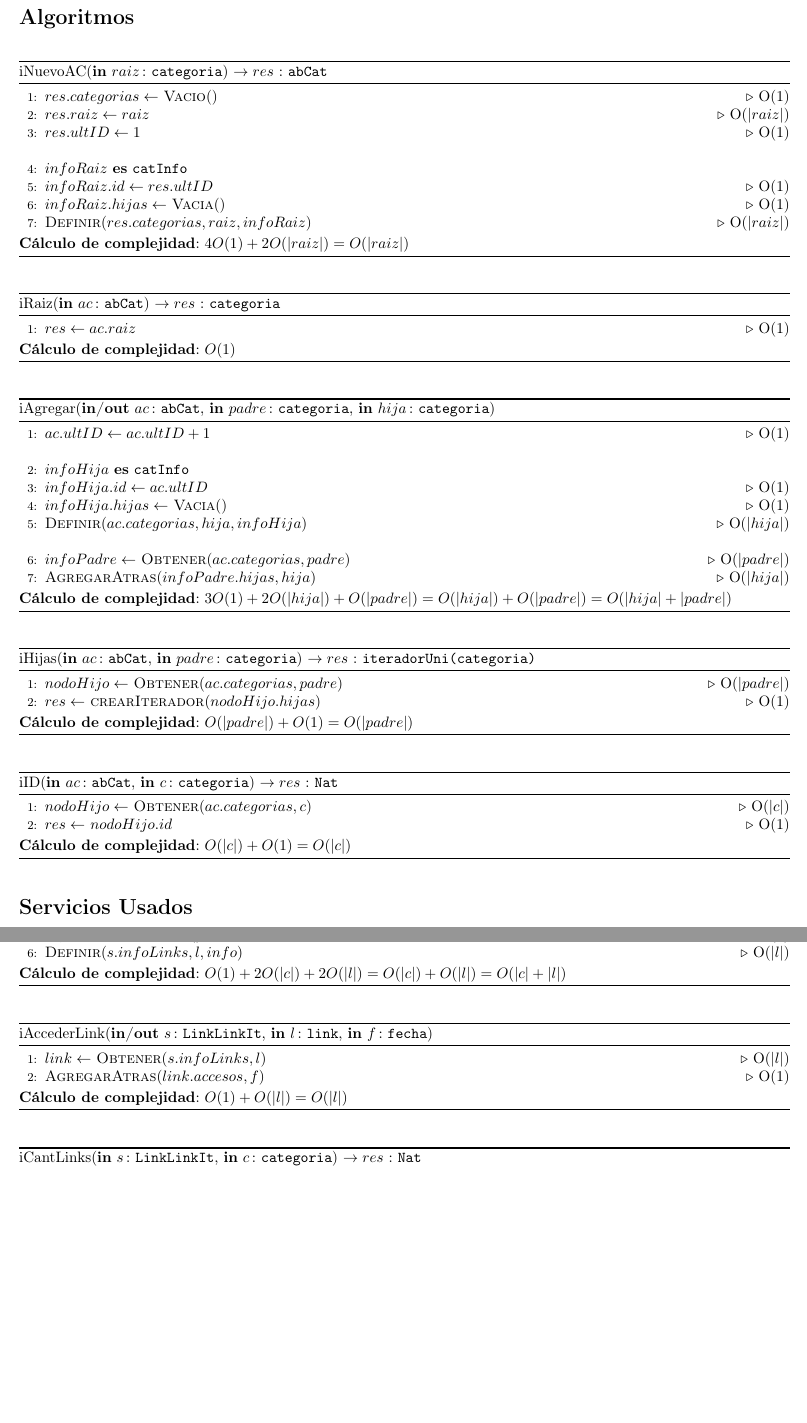
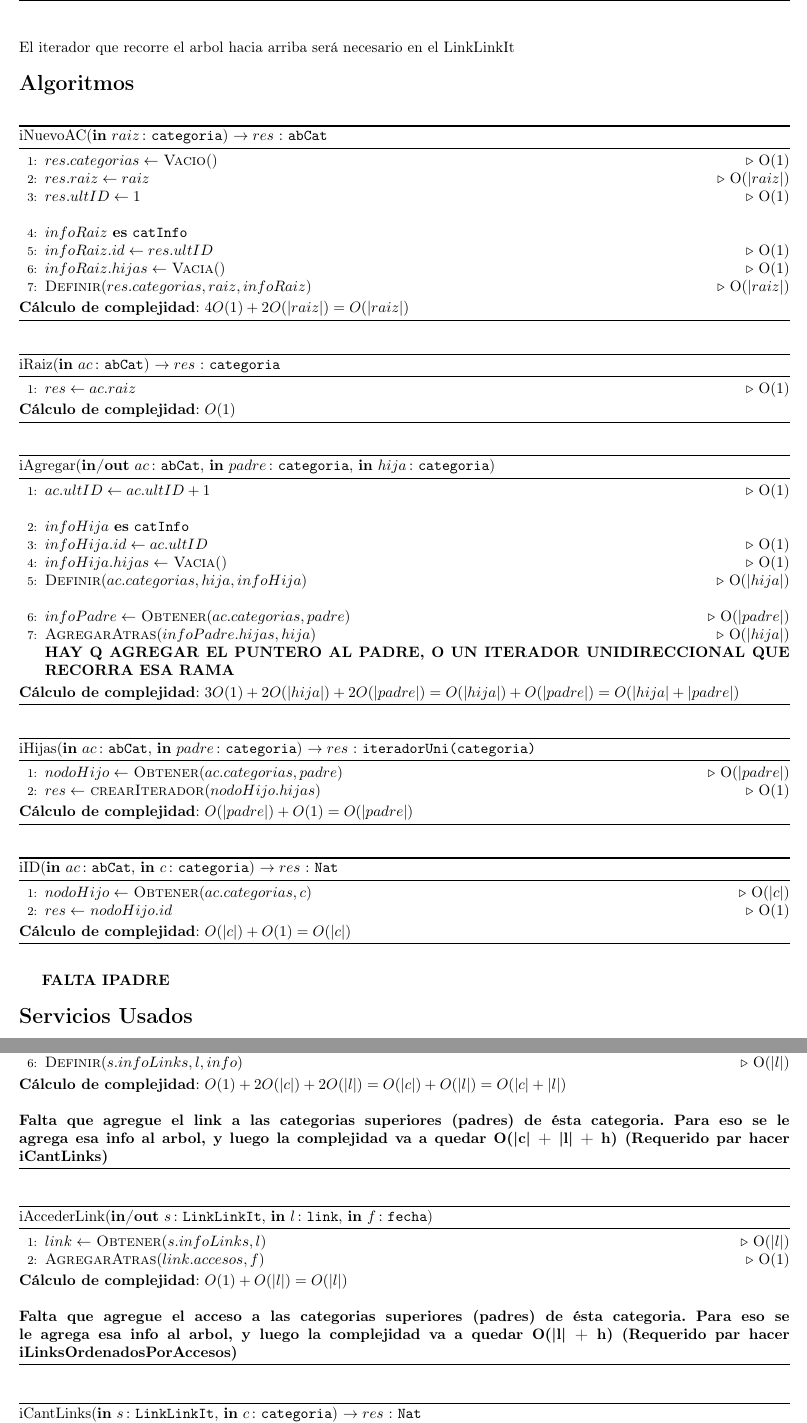
Before and after one commit to sizcovich/TPs-AlgoritmosII, a LaTeX document (tp2/main.tex): two parts of pages 5 and 7 of 10 before the commit and two parts of pages 5 and 7 of 11 after it, joined at a grey line, cut at the place of the change, the shorter picture padded with empty space. Compiled offline with pdfLaTeX.

Commit message:
cambie la estructura de representacion del abcat, comente que falta agregar y cambiar de la interfaz y los algoritmos de abcat, y como hay q modificar los primeros algoritmos de LinkLinkIt

```diff
--- a/tp2/main.tex
+++ b/tp2/main.tex
@@ -302,6 +305,7 @@
 \\Para representar el árbol de categorías elegimos esta estructura por los siguientes motivos:
 \\En primer lugar, el Diccionario Trie modulariza perfectamente un \'arbol de categor\'ias dado que es posible conocer los hijos de cada una de las categor\'ias con la complejidad requerida, para esto, se coloco en cada nodo una lista con los nombres de cada hijo.
 \\En segundo lugar, esta estructura nos permite acceder a la ra\'iz del arbol en O(1) y al ID de cada categor\'ia en O(|c|) donde c es el nombre de la categor\'ia.
+\\El iterador que recorre el arbol hacia arriba será necesario en el LinkLinkIt
 \end{Justificacion}
 
 \begin{Algoritmos}
@@ -341,8 +345,12 @@
 	\Statex
 	\State $infoPadre \gets$ \Call{Obtener}{$ac.categorias, padre$}\Comment{O(|$padre$|)}
 	\State \Call{AgregarAtras}{$infoPadre.hijas, hija$}\Comment{O(|$hija$|)}
+	\Statex
+	\textbf{HAY Q AGREGAR EL PUNTERO AL PADRE, O UN ITERADOR UNIDIRECCIONAL QUE
+	RECORRA ESA RAMA}
 \end{algorithmic}
-\textbf{C\'alculo de complejidad}: $3O(1) + 2O(|hija|) + O(|padre|) = O(|hija|) + O(|padre|) = O(|hija| + |padre|)$
+\textbf{C\'alculo de complejidad}: $3O(1) + 2O(|hija|) + 2O(|padre|) = O(|hija|)
++ O(|padre|) = O(|hija| + |padre|)$
 \end{algorithm}
 
 \begin{algorithm}[H]
@@ -362,6 +370,8 @@
 \end{algorithmic}
 \textbf{C\'alculo de complejidad}: $O(|c|) + O(1) = O(|c|)$
 \end{algorithm}
+
+\textbf{FALTA IPADRE}
 
 \end{Algoritmos}
 
@@ -467,6 +477,9 @@ REP Y ABS
 	\State \Call{Definir}{$s.infoLinks, l, info$}\Comment{O(|$l$|)}
 \end{algorithmic}
 \textbf{C\'alculo de complejidad}: $O(1) + 2O(|c|) + 2O(|l|) = O(|c|) + O(|l|) = O(|c| + |l|)$
+\textbf{\\ \\ Falta que agregue el link a las categorias superiores
+(padres) de ésta categoria. Para eso se le agrega esa info al arbol, y luego la complejidad va a
+quedar O(|c| + |l| + h) (Requerido par hacer iCantLinks)}
 \end{algorithm}
 
 \begin{algorithm}[H]
@@ -476,6 +489,9 @@ REP Y ABS
 	\State \Call{AgregarAtras}{$link.accesos, f$}\Comment{O(1)}
 \end{algorithmic}
 \textbf{C\'alculo de complejidad}: $O(1) + O(|l|) = O(|l|)$
+\textbf{ \\ \\ Falta que agregue el acceso a las categorias superiores (padres)
+de ésta categoria. Para eso se le agrega esa info al arbol, y luego la complejidad va a
+quedar O(|l| + h) (Requerido par hacer iLinksOrdenadosPorAccesos)}
 \end{algorithm}
 
 \begin{algorithm}[H]
```
Also changed, not shown: tp2/main.tex (3 more changed lines).
